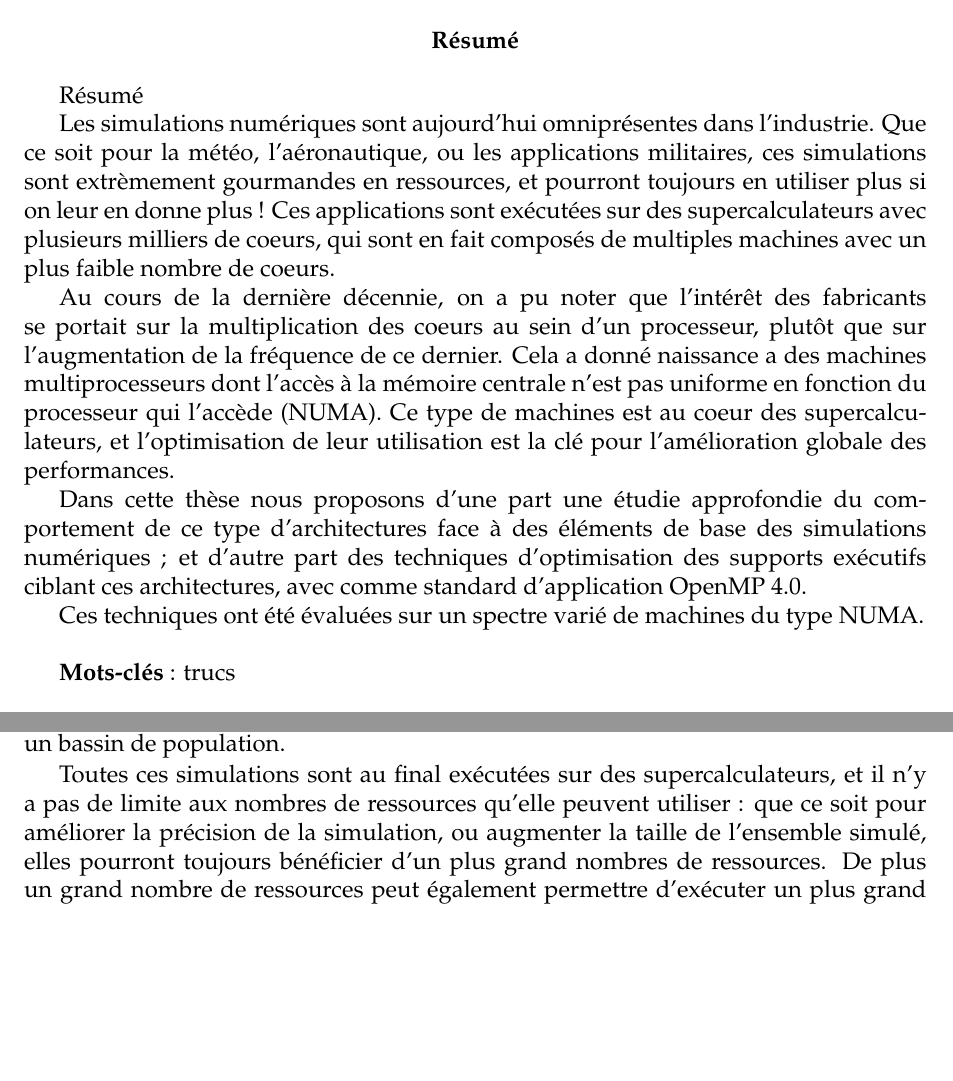
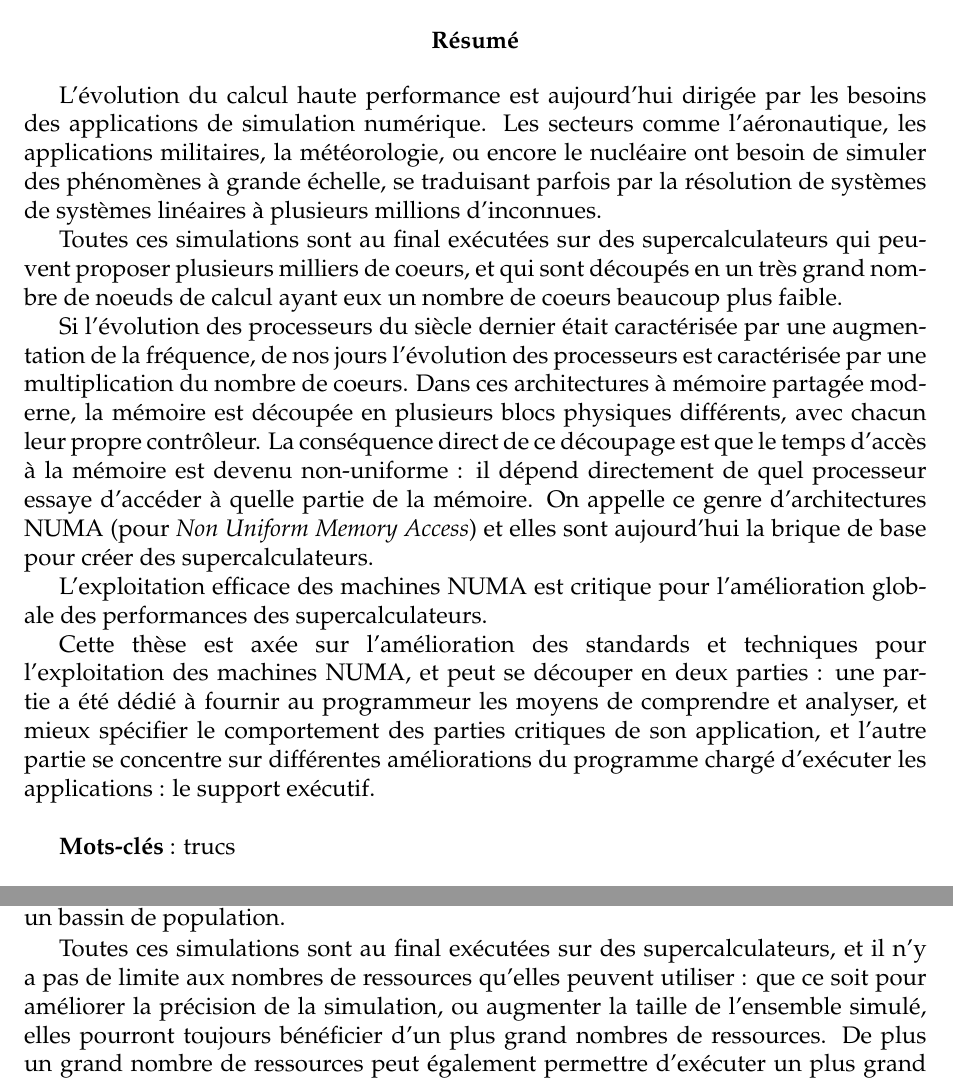
Before and after one commit to viroulep/phd-thesis, a LaTeX book (manuscrit/Master.tex, which reads manuscrit/tex/introduction.tex, manuscrit/tex/preambule.tex): two parts of pages 2 and 7 of 70, joined at a grey line, cut so that both start at the same text, the shorter picture padded with empty space. Compiled offline with pdfLaTeX; a LaTeX package or settings file that is missing is left out.

Commit message:
résumé

```diff
--- a/manuscrit/tex/introduction.tex
+++ b/manuscrit/tex/introduction.tex
@@ -12,7 +12,7 @@ Par exemple des secteurs comme l'aéronautique, les applications militaires, ou
 Les prévisions météorologiques à destination du grand public sont faites à l'aide d'applications simulant les intéractions entre les différents éléments de l'atmosphère.
 Il en va de même pour tout ce qui se rapporte à l'étude de la propagation des ondes sismiques dans le sol, ou de la prévision de l'impact d'un séisme sur un bassin de population.
 
-Toutes ces simulations sont au final exécutées sur des supercalculateurs, et il n'y a pas de limite aux nombres de ressources qu'elle peuvent utiliser : que ce soit pour améliorer la précision de la simulation, ou augmenter la taille de l'ensemble simulé, elles pourront toujours bénéficier d'un plus grand nombres de ressources.
+Toutes ces simulations sont au final exécutées sur des supercalculateurs, et il n'y a pas de limite aux nombres de ressources qu'elles peuvent utiliser : que ce soit pour améliorer la précision de la simulation, ou augmenter la taille de l'ensemble simulé, elles pourront toujours bénéficier d'un plus grand nombres de ressources.
 De plus un grand nombre de ressources peut également permettre d'exécuter un plus grand nombre de simulations simultanément, voire de les coupler entre elles.
 
 Si les supercalculateurs peuvent proposer plusieurs milliers de coeurs, ils sont en fait composés d'un grand nombre de noeuds de calcul avec un nombre de coeurs beaucoup plus faible.
--- a/manuscrit/tex/preambule.tex
+++ b/manuscrit/tex/preambule.tex
@@ -11,19 +11,19 @@
 \textbf{Résumé}
 \end{center}
 
-Résumé
+L'évolution du calcul haute performance est aujourd'hui dirigée par les besoins des applications de simulation numérique.
+Les secteurs comme l'aéronautique, les applications militaires, la météorologie, ou encore le nucléaire ont besoin de simuler des phénomènes à grande échelle, se traduisant parfois par la résolution de systèmes de systèmes linéaires à plusieurs millions d'inconnues.
 
-Les simulations numériques sont aujourd'hui omniprésentes dans l'industrie.
-Que ce soit pour la météo, l'aéronautique, ou les applications militaires, ces simulations sont extrèmement gourmandes en ressources, et pourront toujours en utiliser plus si on leur en donne plus !
-Ces applications sont exécutées sur des supercalculateurs avec plusieurs milliers de coeurs, qui sont en fait composés de multiples machines avec un plus faible nombre de coeurs.
+Toutes ces simulations sont au final exécutées sur des supercalculateurs qui peuvent proposer plusieurs milliers de coeurs, et qui sont découpés en un très grand nombre de noeuds de calcul ayant eux un nombre de coeurs beaucoup plus faible.
 
-Au cours de la dernière décennie, on a pu noter que l'intérêt des fabricants se portait sur la multiplication des coeurs au sein d'un processeur, plutôt que sur l'augmentation de la fréquence de ce dernier.
-Cela a donné naissance a des machines multiprocesseurs dont l'accès à la mémoire centrale n'est pas uniforme en fonction du processeur qui l'accède (NUMA).
-Ce type de machines est au coeur des supercalculateurs, et l'optimisation de leur utilisation est la clé pour l'amélioration globale des performances.
+Si l'évolution des processeurs du siècle dernier était caractérisée par une augmentation de la fréquence, de nos jours l'évolution des processeurs est caractérisée par une multiplication du nombre de coeurs.
+Dans ces architectures à mémoire partagée moderne, la mémoire est découpée en plusieurs blocs physiques différents, avec chacun leur propre contrôleur.
+La conséquence direct de ce découpage est que le temps d'accès à la mémoire est devenu non-uniforme : il dépend directement de quel processeur essaye d'accéder à quelle partie de la mémoire.
+On appelle ce genre d'architectures NUMA (pour \emph{Non Uniform Memory Access}) et elles sont aujourd'hui la brique de base pour créer des supercalculateurs.
 
-Dans cette thèse nous proposons d'une part une étudie approfondie du comportement de ce type d'architectures face à des éléments de base des simulations numériques ; et d'autre part des techniques d'optimisation des supports exécutifs ciblant ces architectures, avec comme standard d'application OpenMP~4.0.
+L'exploitation efficace des machines NUMA est critique pour l'amélioration globale des performances des supercalculateurs.
 
-Ces techniques ont été évaluées sur un spectre varié de machines du type NUMA.
+Cette thèse est axée sur l'amélioration des standards et techniques pour l'exploitation des machines NUMA, et peut se découper en deux parties : une partie a été dédié à fournir au programmeur les moyens de comprendre et analyser, et mieux spécifier le comportement des parties critiques de son application, et l'autre partie se concentre sur différentes améliorations du programme chargé d'exécuter les applications : le support exécutif.
 
 
 
```
Also changed, not shown: manuscrit/tex/preambule.tex (12 more changed lines).
